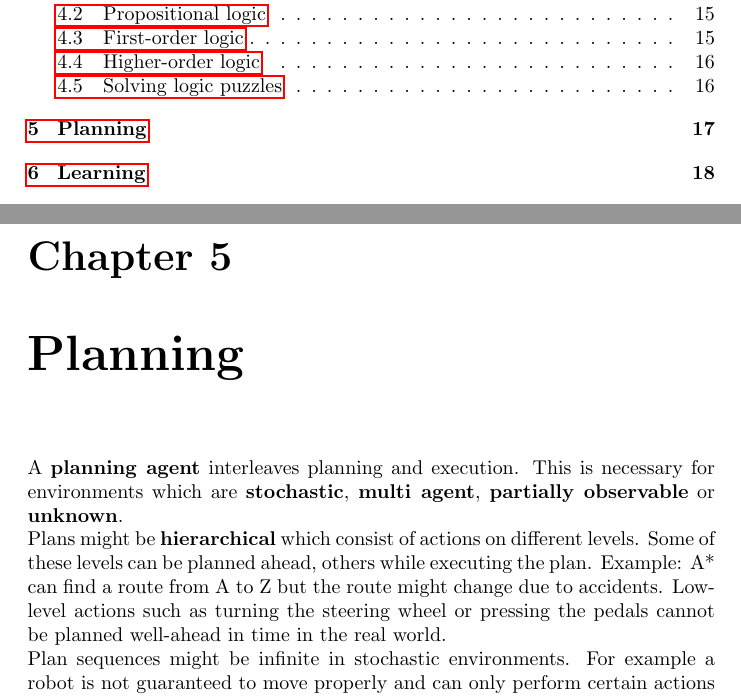
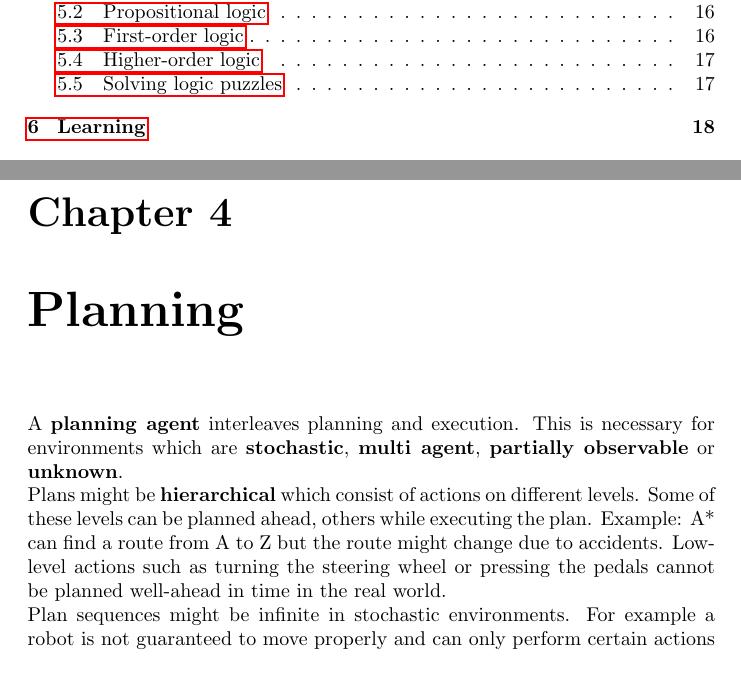
Before and after one commit to karimif/ai_notes, a LaTeX thesis (notes.tex): two parts of pages 3 and 23 of 71 before the commit and two parts of pages 3 and 21 of 71 after it, joined at a grey line, cut so that both start at the same text. Compiled offline with pdfLaTeX.

Commit message:
New position of planning chapter

```diff
--- a/notes.tex
+++ b/notes.tex
@@ -930,6 +930,16 @@ $\rightarrow$&$\rightarrow$&$\uparrow$&$\uparrow$&&* \\
 \end{figure}
 
 
+\chapter{Planning}
+\label{ref:chapterplanning}
+
+A {\bf planning agent} interleaves planning and execution. This is necessary for environments which are {\bf stochastic}, {\bf multi agent}, {\bf partially observable} or {\bf unknown}. \\
+Plans might be {\bf hierarchical} which consist of actions on different levels. Some of these levels can be planned ahead, others while executing the plan. Example: A* can find a route from A to Z but the route might change due to accidents. Low-level actions such as turning the steering wheel or pressing the pedals cannot be planned well-ahead in time in the real world. \\
+Plan sequences might be infinite in stochastic environments. For example a robot is not guaranteed to move properly and can only perform certain actions once it successfully moved. A loop-based representation allows to describe such a plan efficiently. \\
+{\bf Scheduling} of tasks is another planning problem that has been extensively studied in the field of operating systems. \\
+Chapter~\ref{chapter:reinforcementlearning} covers {\bf reinforcement learning} which can be utilized to do efficient planning under uncertainty.
+
+
 \chapter{Logic}
 \section{Introduction}
 
@@ -1001,15 +1011,6 @@ Views relations and functions as objects themselves. Therefore, it allows more p
 \section{Solving logic puzzles}
 To come.
 
-
-\chapter{Planning}
-\label{ref:chapterplanning}
-
-A {\bf planning agent} interleaves planning and execution. This is necessary for environments which are {\bf stochastic}, {\bf multi agent}, {\bf partially observable} or {\bf unknown}. \\
-Plans might be {\bf hierarchical} which consist of actions on different levels. Some of these levels can be planned ahead, others while executing the plan. Example: A* can find a route from A to Z but the route might change due to accidents. Low-level actions such as turning the steering wheel or pressing the pedals cannot be planned well-ahead in time in the real world. \\
-Plan sequences might be infinite in stochastic environments. For example a robot is not guaranteed to move properly and can only perform certain actions once it successfully moved. A loop-based representation allows to describe such a plan efficiently. \\
-{\bf Scheduling} of tasks is another planning problem that has been extensively studied in the field of operating systems. \\
-Chapter~\ref{chapter:reinforcementlearning} covers {\bf reinforcement learning} which can be utilized to do efficient planning under uncertainty.
 
 
 \chapter{Learning}
```
